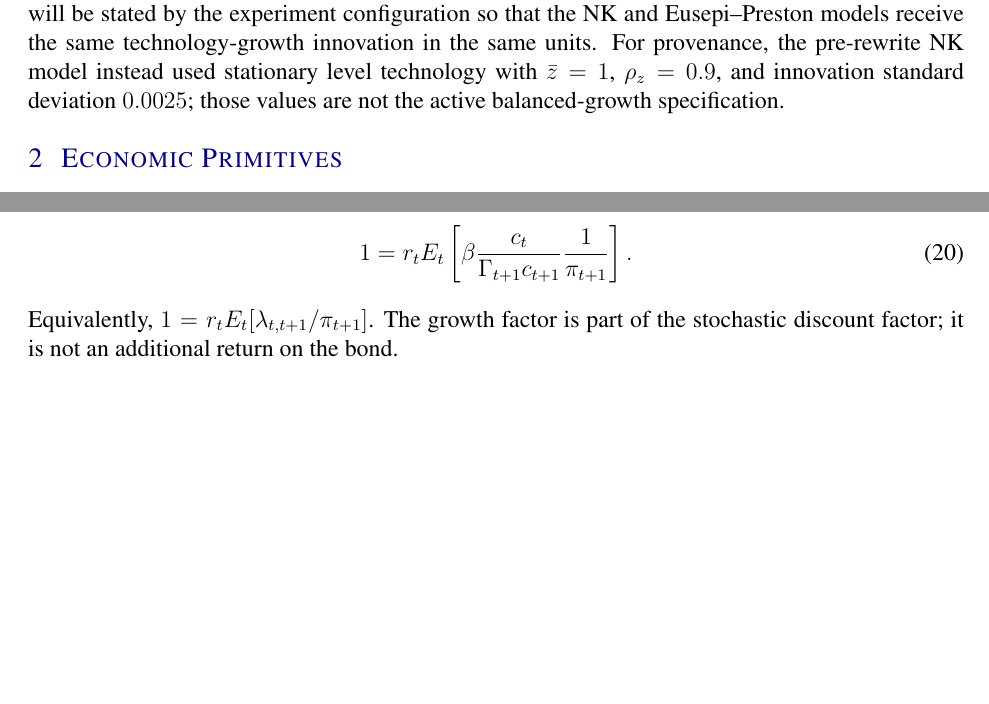
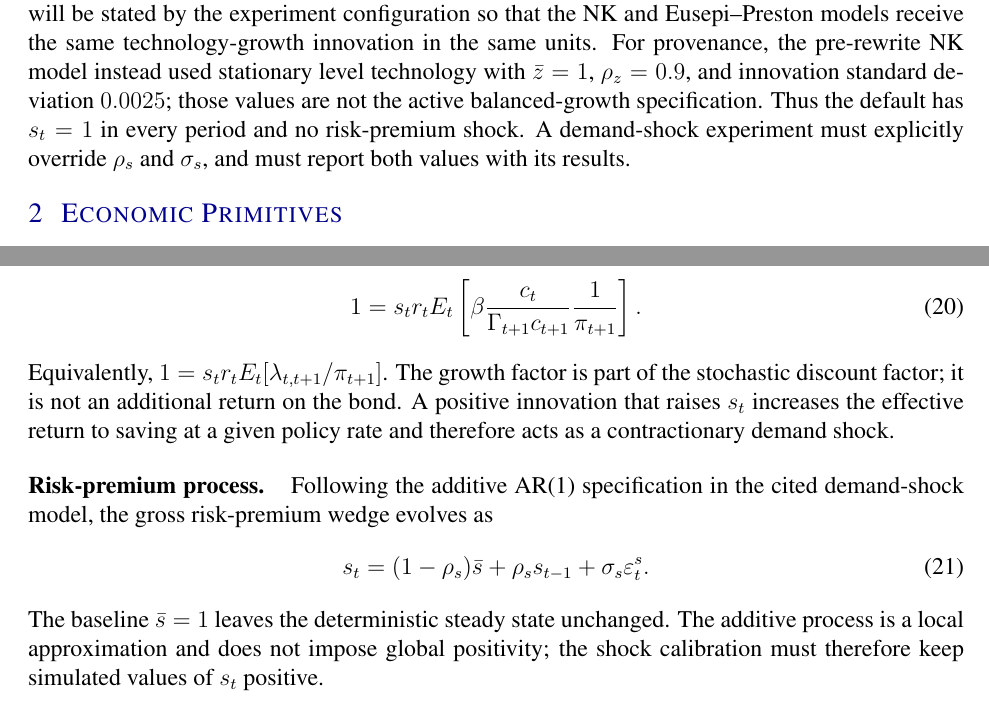
Before and after one commit to WillBarmby/summer_econ, a LaTeX document (docs/model_simple_dynare.tex): two parts of pages 4 and 6 of 8 before the commit and two parts of pages 4 and 6 of 9 after it, joined at a grey line, cut so that both start at the same text, the shorter picture padded with empty space. Compiled offline with pdfLaTeX.

Commit message:
Add dormant NK risk-premium shock

```diff
--- a/docs/model_simple_dynare.tex
+++ b/docs/model_simple_dynare.tex
@@ -184,6 +195,9 @@ innovation in the same units.  For provenance, the pre-rewrite NK model instead
 used stationary level technology with $\bar z=1$, $\rho_z=0.9$, and innovation
 standard deviation $0.0025$; those values are not the active balanced-growth
 specification.
+Thus the default has $s_t=1$ in every period and no risk-premium shock.  A
+demand-shock experiment must explicitly override $\rho_s$ and $\sigma_s$, and
+must report both values with its results.
 
 \section{Economic Primitives}
 
@@ -353,15 +367,28 @@ The household is indifferent at the margin between current consumption and
 purchasing a one-period nominal bond.  Using the stationary pricing kernel,
 \begin{equation}
   1
-  =r_tE_t\left[
+  =s_tr_tE_t\left[
     \beta\frac{c_t}{\Gamma_{t+1}c_{t+1}}
     \frac{1}{\pi_{t+1}}
     \right].
   \label{eq:bond-euler}
 \end{equation}
-Equivalently, $1=r_tE_t[\lambda_{t,t+1}/\pi_{t+1}]$.  The growth factor is
+Equivalently, $1=s_tr_tE_t[\lambda_{t,t+1}/\pi_{t+1}]$.  The growth factor is
 part of the stochastic discount factor; it is not an additional return on the
-bond.
+bond.  A positive innovation that raises $s_t$ increases the effective return
+to saving at a given policy rate and therefore acts as a contractionary demand
+shock.
+
+\paragraph{Risk-premium process.}
+Following the additive AR(1) specification in the cited demand-shock model, the
+gross risk-premium wedge evolves as
+\begin{equation}
+  s_t=(1-\rho_s)\bar s+\rho_s s_{t-1}+\sigma_s\varepsilon_t^s.
+  \label{eq:risk-premium-block}
+\end{equation}
+The baseline $\bar s=1$ leaves the deterministic steady state unchanged.  The
+additive process is a local approximation and does not impose global positivity;
+the shock calibration must therefore keep simulated values of $s_t$ positive.
 
 \paragraph{Capital Euler equation.}
 In levels, the marginal utility cost of saving through capital equals the
```
Also changed, not shown: docs/model_simple_dynare.tex (22 more changed lines).
